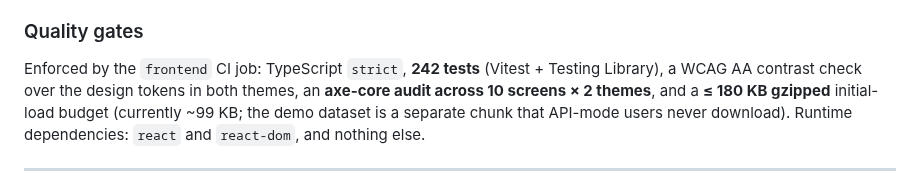
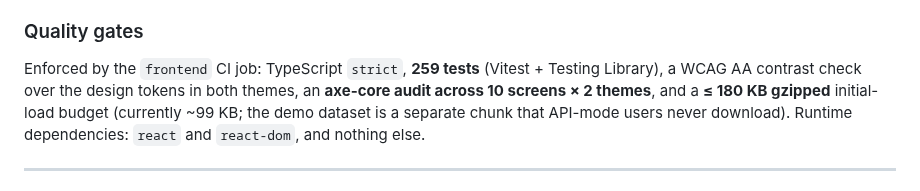
Before and after one commit to luccapinto/scorecard-pipeline, a Markdown page: README.md, the part around the change. Drawn GitHub-style.

```diff
--- a/README.md
+++ b/README.md
@@ -443,7 +443,7 @@ mode, which is deterministic precisely so they can be reproduced on any machine.
 
 ### Quality gates
 
-Enforced by the `frontend` CI job: TypeScript `strict`, **242 tests**
+Enforced by the `frontend` CI job: TypeScript `strict`, **259 tests**
 (Vitest + Testing Library), a WCAG AA contrast check over the design tokens in
 both themes, an **axe-core audit across 10 screens × 2 themes**, and a
 **≤ 180 KB gzipped** initial-load budget (currently ~99 KB; the demo dataset is
```
Also changed, not shown: frontend/README.md (+21 -6 lines), docs/assets/saude.png, 13 other files.
